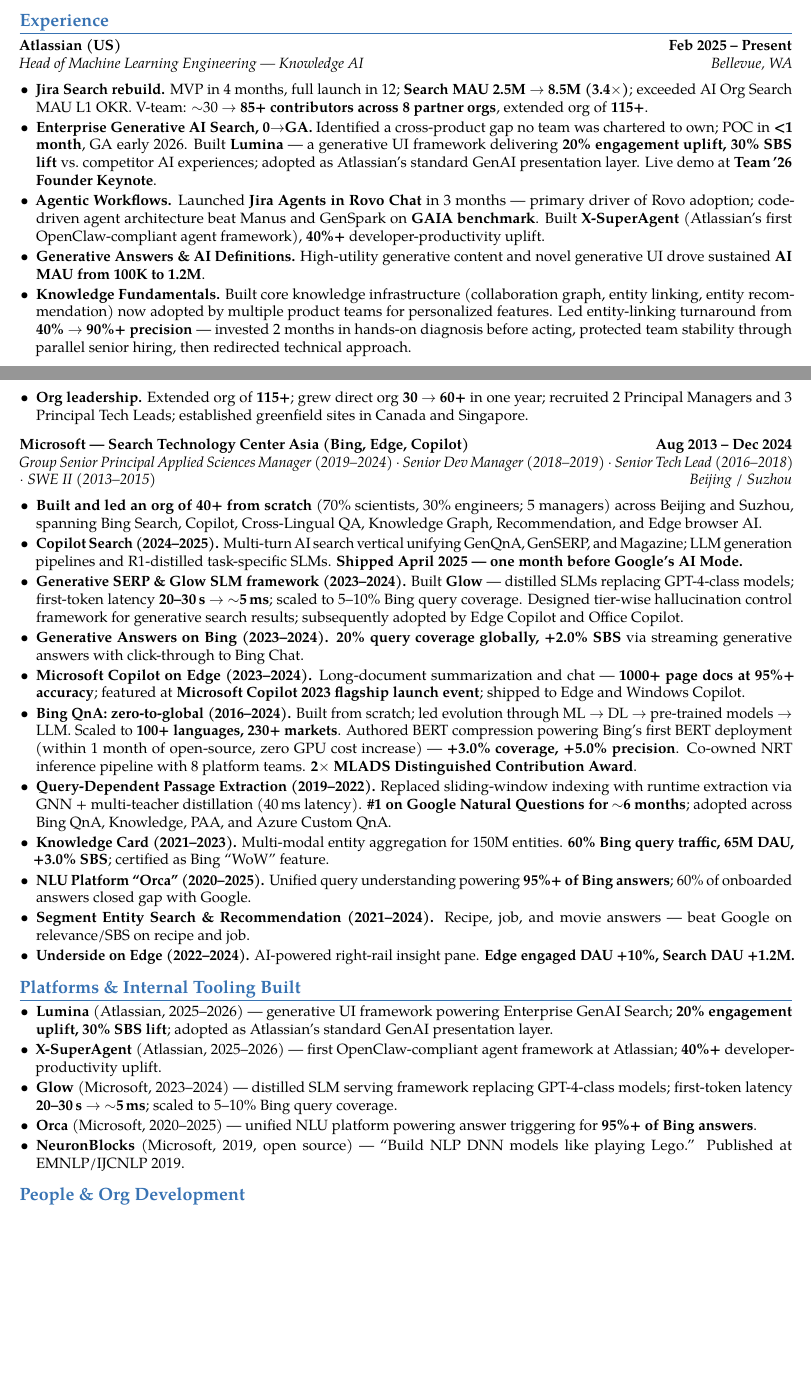
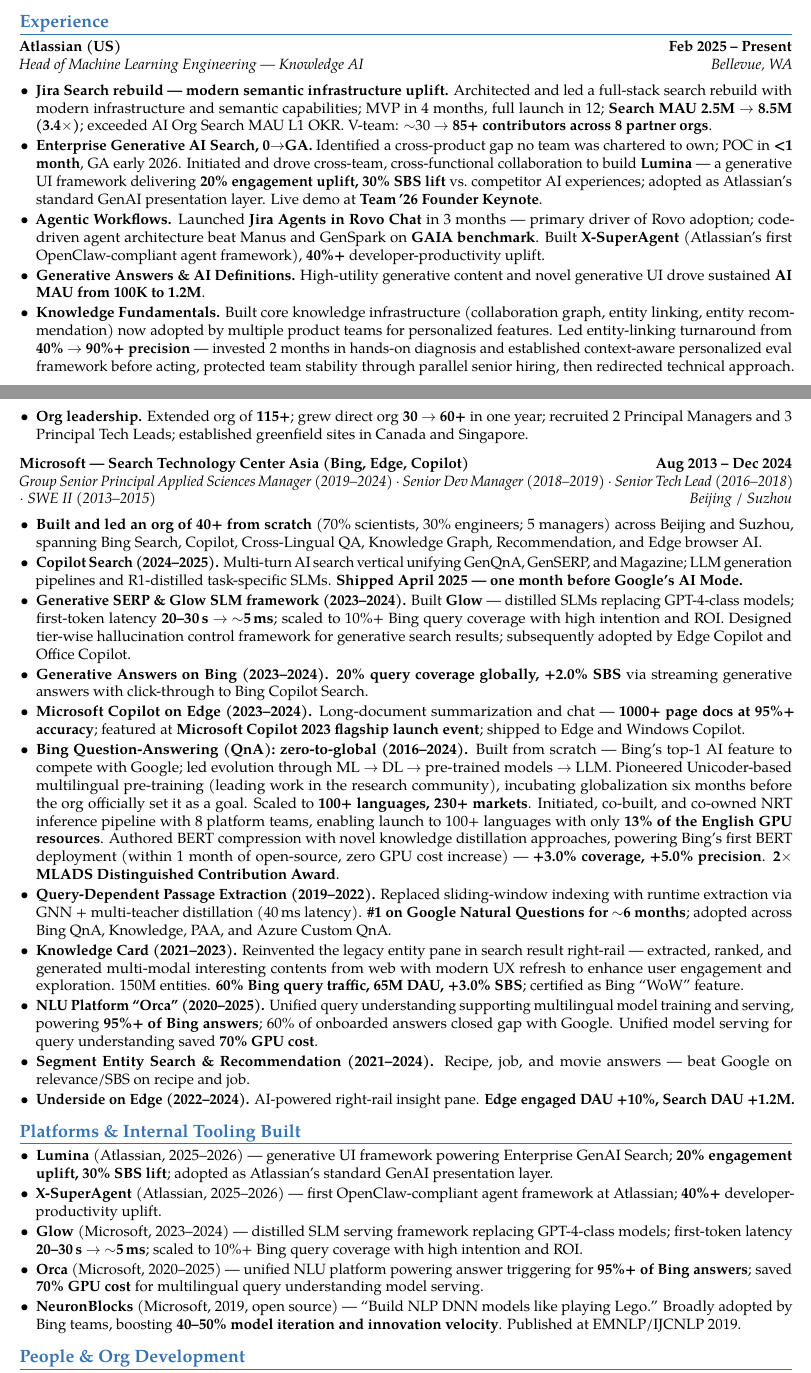
Before and after one commit to gongyiming1013-tech/Resume, a LaTeX CV (MingGong/MingGong_Resume_20260601_AppliedAI.tex): two parts of pages 1 and 2 of 4, joined at a grey line, cut so that both start at the same text, the shorter picture padded with empty space. Compiled offline with pdfLaTeX.

Commit message:
Update AppliedAI resume: strengthen language, reorder sections
- Summary: add QnA parenthetical, 8+ years mgmt, remove bold on 115+
- Highlights: initiated/co-built/co-owned NRT pipeline
- Atlassian: semantic infra uplift for Jira Search, Lumina cross-team initiative, eval framework for entity-linking
- Microsoft: Bing QnA as top-1 AI feature, Unicoder pioneering, 13% GPU for globalization, Knowledge Card reinvent, Orca 70% GPU savings, Glow 10%+ coverage
- Platforms: Orca GPU savings, NeuronBlocks adoption velocity, Glow coverage update
- Publications: move Domain-Specific LLMs after LLM/Agentic AI
- Patents: sort by year descending

Co-authored-by: Copilot <223556219+Copilot@users.noreply.github.com>

```diff
--- a/MingGong/MingGong_Resume_20260601_AppliedAI.tex
+++ b/MingGong/MingGong_Resume_20260601_AppliedAI.tex
@@ -67,11 +67,11 @@
 
 \role{Atlassian (US)}{Head of Machine Learning Engineering --- Knowledge AI}{Feb 2025 -- Present}{Bellevue, WA}
 \begin{itemize}
-  \item \textbf{Jira Search rebuild.} MVP in 4 months, full launch in 12; \textbf{Search MAU 2.5M $\to$ 8.5M (3.4$\times$)}; exceeded AI Org Search MAU L1 OKR. V-team: $\sim$30 $\to$ \textbf{85+ contributors across 8 partner orgs}, extended org of \textbf{115+}.
-  \item \textbf{Enterprise Generative AI Search, 0$\to$GA.} Identified a cross-product gap no team was chartered to own; POC in \textbf{<1 month}, GA early 2026. Built \textbf{Lumina} --- a generative UI framework delivering \textbf{20\% engagement uplift, 30\% SBS lift} vs.\ competitor AI experiences; adopted as Atlassian's standard GenAI presentation layer. Live demo at \textbf{Team\,'26 Founder Keynote}.
+  \item \textbf{Jira Search rebuild --- modern semantic infrastructure uplift.} Architected and led a full-stack search rebuild with modern infrastructure and semantic capabilities; MVP in 4 months, full launch in 12; \textbf{Search MAU 2.5M $\to$ 8.5M (3.4$\times$)}; exceeded AI Org Search MAU L1 OKR. V-team: $\sim$30 $\to$ \textbf{85+ contributors across 8 partner orgs}.
+  \item \textbf{Enterprise Generative AI Search, 0$\to$GA.} Identified a cross-product gap no team was chartered to own; POC in \textbf{<1 month}, GA early 2026. Initiated and drove cross-team, cross-functional collaboration to build \textbf{Lumina} --- a generative UI framework delivering \textbf{20\% engagement uplift, 30\% SBS lift} vs.\ competitor AI experiences; adopted as Atlassian's standard GenAI presentation layer. Live demo at \textbf{Team\,'26 Founder Keynote}.
   \item \textbf{Agentic Workflows.} Launched \textbf{Jira Agents in Rovo Chat} in 3 months --- primary driver of Rovo adoption; code-driven agent architecture beat Manus and GenSpark on \textbf{GAIA benchmark}. Built \textbf{X-SuperAgent} (Atlassian's first OpenClaw-compliant agent framework), \textbf{40\%+} developer-productivity uplift.
   \item \textbf{Generative Answers \& AI Definitions.} High-utility generative content and novel generative UI drove sustained \textbf{AI MAU from 100K to 1.2M}.
-  \item \textbf{Knowledge Fundamentals.} Built core knowledge infrastructure (collaboration graph, entity linking, entity recommendation) now adopted by multiple product teams for personalized features. Led entity-linking turnaround from \textbf{40\% $\to$ 90\%+ precision} --- invested 2 months in hands-on diagnosis before acting, protected team stability through parallel senior hiring, then redirected technical approach.
+  \item \textbf{Knowledge Fundamentals.} Built core knowledge infrastructure (collaboration graph, entity linking, entity recommendation) now adopted by multiple product teams for personalized features. Led entity-linking turnaround from \textbf{40\% $\to$ 90\%+ precision} --- invested 2 months in hands-on diagnosis and established context-aware personalized eval framework before acting, protected team stability through parallel senior hiring, then redirected technical approach.
   \item \textbf{Org leadership.} Extended org of \textbf{115+}; grew direct org \textbf{30 $\to$ 60+} in one year; recruited 2 Principal Managers and 3 Principal Tech Leads; established greenfield sites in Canada and Singapore.
 \end{itemize}
 
@@ -80,13 +80,13 @@
 \begin{itemize}
   \item \textbf{Built and led an org of 40+ from scratch} (70\% scientists, 30\% engineers; 5 managers) across Beijing and Suzhou, spanning Bing Search, Copilot, Cross-Lingual QA, Knowledge Graph, Recommendation, and Edge browser AI.
   \item \textbf{Copilot Search (2024--2025).} Multi-turn AI search vertical unifying GenQnA, GenSERP, and Magazine; LLM generation pipelines and R1-distilled task-specific SLMs. \textbf{Shipped April 2025 --- one month before Google's AI Mode.}
-  \item \textbf{Generative SERP \& Glow SLM framework (2023--2024).} Built \textbf{Glow} --- distilled SLMs replacing GPT-4-class models; first-token latency \textbf{20--30\,s $\to$ $\sim$5\,ms}; scaled to 5--10\% Bing query coverage. Designed tier-wise hallucination control framework for generative search results; subsequently adopted by Edge Copilot and Office Copilot.
-  \item \textbf{Generative Answers on Bing (2023--2024).} \textbf{20\% query coverage globally, +2.0\% SBS} via streaming generative answers with click-through to Bing Chat.
+  \item \textbf{Generative SERP \& Glow SLM framework (2023--2024).} Built \textbf{Glow} --- distilled SLMs replacing GPT-4-class models; first-token latency \textbf{20--30\,s $\to$ $\sim$5\,ms}; scaled to 10\%+ Bing query coverage with high intention and ROI. Designed tier-wise hallucination control framework for generative search results; subsequently adopted by Edge Copilot and Office Copilot.
+  \item \textbf{Generative Answers on Bing (2023--2024).} \textbf{20\% query coverage globally, +2.0\% SBS} via streaming generative answers with click-through to Bing Copilot Search.
   \item \textbf{Microsoft Copilot on Edge (2023--2024).} Long-document summarization and chat --- \textbf{1000+ page docs at 95\%+ accuracy}; featured at \textbf{Microsoft Copilot 2023 flagship launch event}; shipped to Edge and Windows Copilot.
-  \item \textbf{Bing QnA: zero-to-global (2016--2024).} Built from scratch; led evolution through ML $\to$ DL $\to$ pre-trained models $\to$ LLM. Scaled to \textbf{100+ languages, 230+ markets}. Authored BERT compression powering Bing's first BERT deployment (within 1 month of open-source, zero GPU cost increase) --- \textbf{+3.0\% coverage, +5.0\% precision}. Co-owned NRT inference pipeline with 8 platform teams. \textbf{2$\times$ MLADS Distinguished Contribution Award}.
+  \item \textbf{Bing Question-Answering (QnA): zero-to-global (2016--2024).} Built from scratch --- Bing's top-1 AI feature to compete with Google; led evolution through ML $\to$ DL $\to$ pre-trained models $\to$ LLM. Pioneered Unicoder-based multilingual pre-training (leading work in the research community), incubating globalization six months before the org officially set it as a goal. Scaled to \textbf{100+ languages, 230+ markets}. Initiated, co-built, and co-owned NRT inference pipeline with 8 platform teams, enabling launch to 100+ languages with only \textbf{13\% of the English GPU resources}. Authored BERT compression with novel knowledge distillation approaches, powering Bing's first BERT deployment (within 1 month of open-source, zero GPU cost increase) --- \textbf{+3.0\% coverage, +5.0\% precision}. \textbf{2$\times$ MLADS Distinguished Contribution Award}.
   \item \textbf{Query-Dependent Passage Extraction (2019--2022).} Replaced sliding-window indexing with runtime extraction via GNN + multi-teacher distillation (40\,ms latency). \textbf{\#1 on Google Natural Questions for $\sim$6 months}; adopted across Bing QnA, Knowledge, PAA, and Azure Custom QnA.
-  \item \textbf{Knowledge Card (2021--2023).} Multi-modal entity aggregation for 150M entities. \textbf{60\% Bing query traffic, 65M DAU, +3.0\% SBS}; certified as Bing ``WoW'' feature.
-  \item \textbf{NLU Platform ``Orca'' (2020--2025).} Unified query understanding powering \textbf{95\%+ of Bing answers}; 60\% of onboarded answers closed gap with Google.
+  \item \textbf{Knowledge Card (2021--2023).} Reinvented the legacy entity pane in search result right-rail --- extracted, ranked, and generated multi-modal interesting contents from web with modern UX refresh to enhance user engagement and exploration. 150M entities. \textbf{60\% Bing query traffic, 65M DAU, +3.0\% SBS}; certified as Bing ``WoW'' feature.
+  \item \textbf{NLU Platform ``Orca'' (2020--2025).} Unified query understanding supporting multilingual model training and serving, powering \textbf{95\%+ of Bing answers}; 60\% of onboarded answers closed gap with Google. Unified model serving for query understanding saved \textbf{70\% GPU cost}.
   \item \textbf{Segment Entity Search \& Recommendation (2021--2024).} Recipe, job, and movie answers --- beat Google on relevance/SBS on recipe and job.
   \item \textbf{Underside on Edge (2022--2024).} AI-powered right-rail insight pane. \textbf{Edge engaged DAU +10\%, Search DAU +1.2M.}
 \end{itemize}
@@ -96,9 +96,9 @@
 \begin{itemize}
   \item \textbf{Lumina} (Atlassian, 2025--2026) --- generative UI framework powering Enterprise GenAI Search; \textbf{20\% engagement uplift, 30\% SBS lift}; adopted as Atlassian's standard GenAI presentation layer.
   \item \textbf{X-SuperAgent} (Atlassian, 2025--2026) --- first OpenClaw-compliant agent framework at Atlassian; \textbf{40\%+} developer-productivity uplift.
-  \item \textbf{Glow} (Microsoft, 2023--2024) --- distilled SLM serving framework replacing GPT-4-class models; first-token latency \textbf{20--30\,s $\to$ $\sim$5\,ms}; scaled to 5--10\% Bing query coverage.
-  \item \textbf{Orca} (Microsoft, 2020--2025) --- unified NLU platform powering answer triggering for \textbf{95\%+ of Bing answers}.
-  \item \textbf{NeuronBlocks} (Microsoft, 2019, open source) --- ``Build NLP DNN models like playing Lego.'' Published at EMNLP/IJCNLP 2019.
+  \item \textbf{Glow} (Microsoft, 2023--2024) --- distilled SLM serving framework replacing GPT-4-class models; first-token latency \textbf{20--30\,s $\to$ $\sim$5\,ms}; scaled to 10\%+ Bing query coverage with high intention and ROI.
+  \item \textbf{Orca} (Microsoft, 2020--2025) --- unified NLU platform powering answer triggering for \textbf{95\%+ of Bing answers}; saved \textbf{70\% GPU cost} for multilingual query understanding model serving.
+  \item \textbf{NeuronBlocks} (Microsoft, 2019, open source) --- ``Build NLP DNN models like playing Lego.'' Broadly adopted by Bing teams, boosting \textbf{40--50\% model iteration and innovation velocity}. Published at EMNLP/IJCNLP 2019.
 \end{itemize}
 
 % ========== PEOPLE / ORG ==========
```
Also changed, not shown: MingGong/MingGong_Resume_20260601_AppliedAI.pdf, MingGong/MingGong_Resume_20260601_AppliedAI.tex (50 more changed lines).
